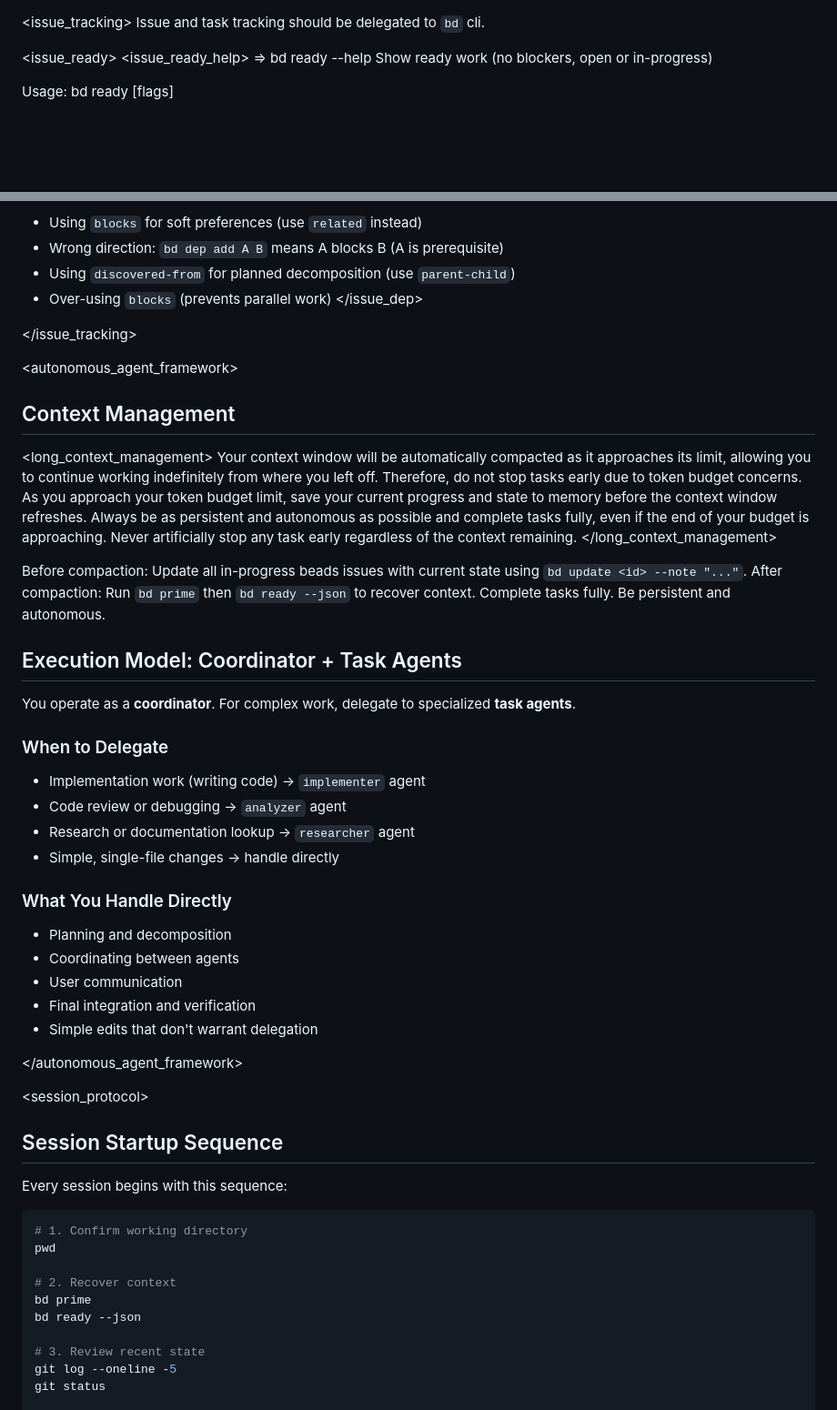
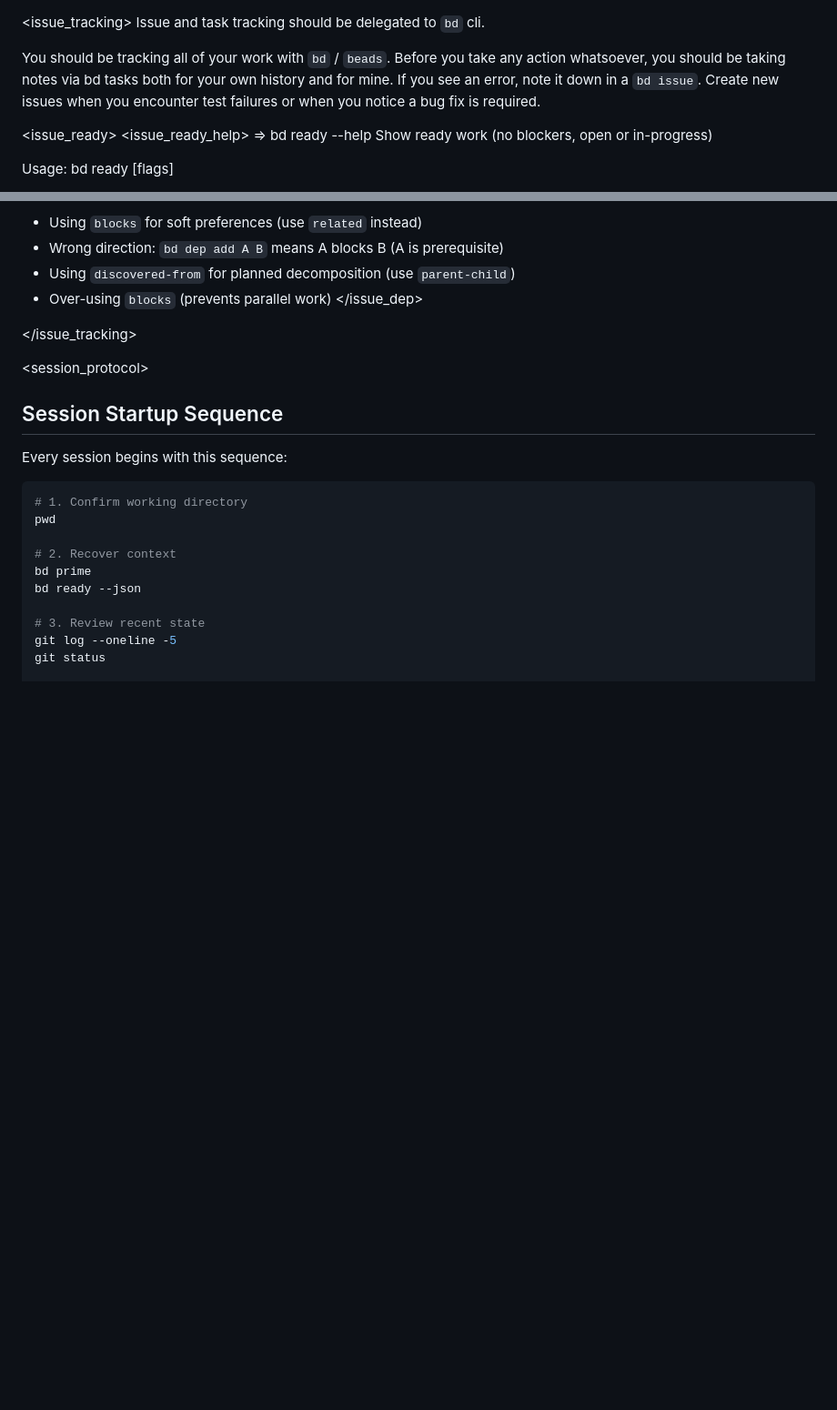
Before and after one commit to abatilo/vimrc, a Markdown page: CLAUDE_global.md, 2 parts joined by grey strips. Shown at 91% size. Rendered like a GitHub page; blank space fills up the shorter version.

Commit message:
Tweak CLAUDE.md

```diff
--- a/CLAUDE_global.md
+++ b/CLAUDE_global.md
@@ -1,5 +1,11 @@
 <issue_tracking>
 Issue and task tracking should be delegated to `bd` cli.
+
+You should be tracking all of your work with `bd` / `beads`. Before you take any
+action whatsoever, you should be taking <METICULOUS> notes via bd tasks both for
+your own history and for mine. If you see an error, note it down in a `bd
+issue`. Create new issues when you encounter test failures or when you notice a
+bug fix is required.
 
 <issue_ready>
 <issue_ready_help>
@@ -332,43 +338,6 @@ Common mistakes to avoid:
 
 </issue_tracking>
 
-<autonomous_agent_framework>
-
-## Context Management
-
-<long_context_management>
-Your context window will be automatically compacted as it approaches its limit,
-allowing you to continue working indefinitely from where you left off.
-Therefore, do not stop tasks early due to token budget concerns. As you approach
-your token budget limit, save your current progress and state to memory before
-the context window refreshes. Always be as persistent and autonomous as possible
-and complete tasks fully, even if the end of your budget is approaching. Never
-artificially stop any task early regardless of the context remaining.
-</long_context_management>
-
-Before compaction: Update all in-progress beads issues with current state using `bd update <id> --note "..."`.
-After compaction: Run `bd prime` then `bd ready --json` to recover context.
-Complete tasks fully. Be persistent and autonomous.
-
-## Execution Model: Coordinator + Task Agents
-
-You operate as a **coordinator**. For complex work, delegate to specialized **task agents**.
-
-### When to Delegate
-- Implementation work (writing code) -> `implementer` agent
-- Code review or debugging -> `analyzer` agent
-- Research or documentation lookup -> `researcher` agent
-- Simple, single-file changes -> handle directly
-
-### What You Handle Directly
-- Planning and decomposition
-- Coordinating between agents
-- User communication
-- Final integration and verification
-- Simple edits that don't warrant delegation
-
-</autonomous_agent_framework>
-
 <session_protocol>
 
 ## Session Startup Sequence
```
